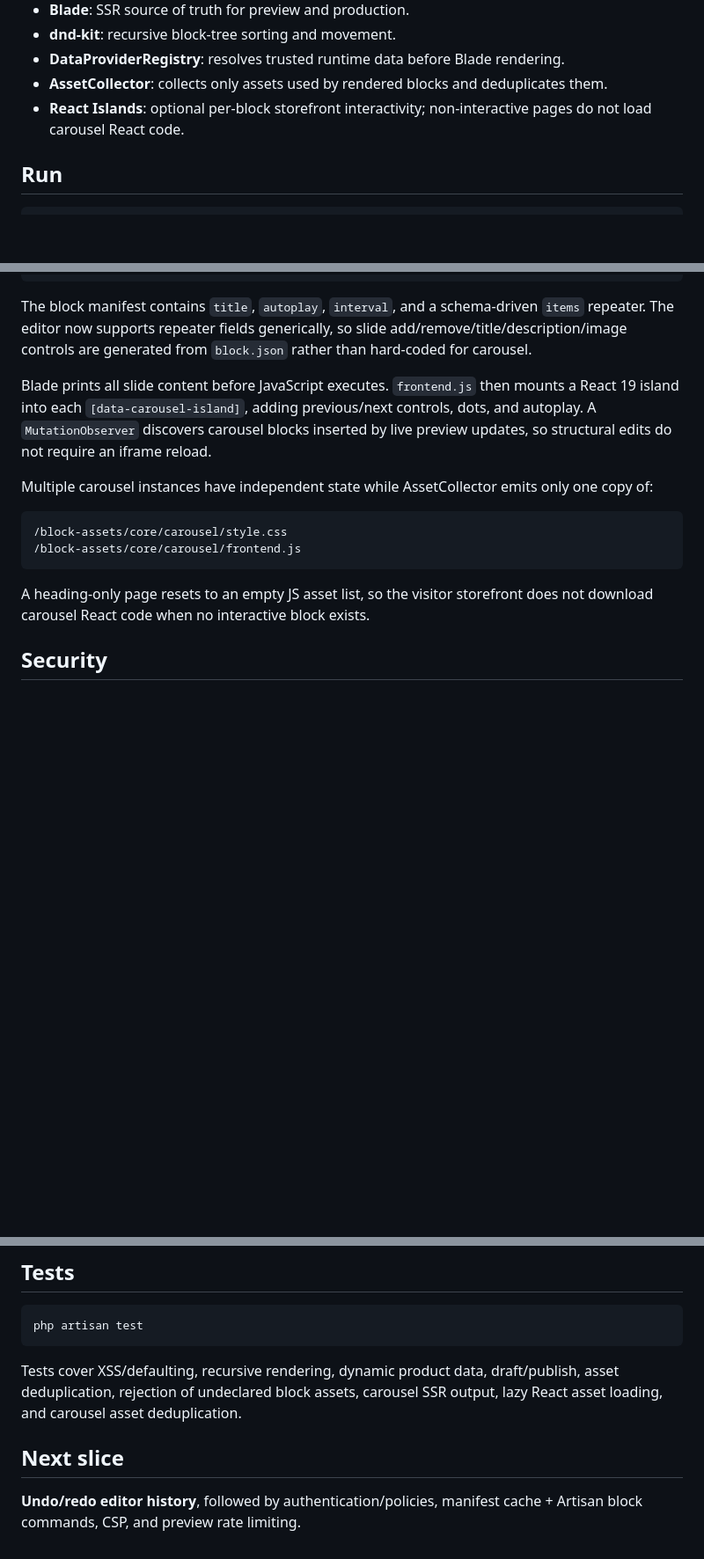
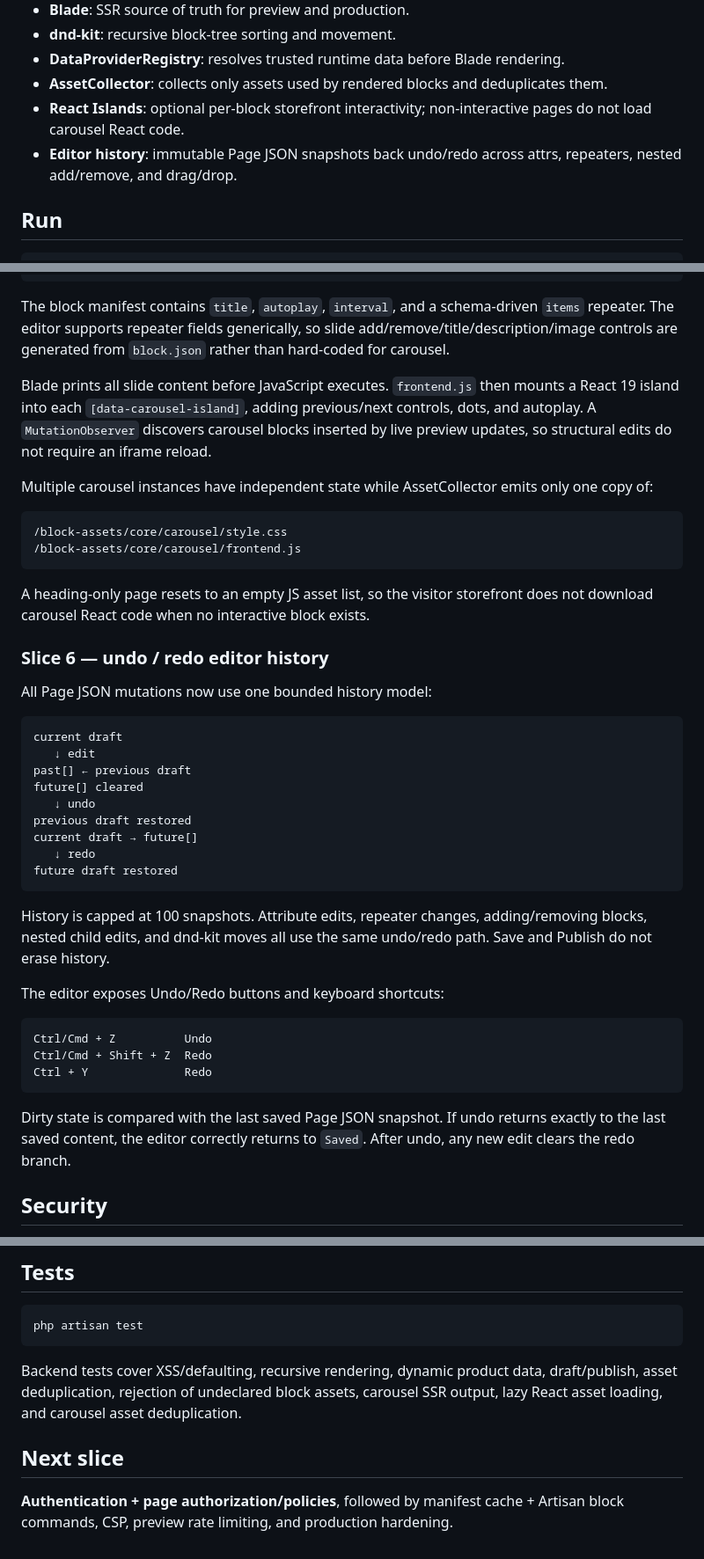
Before and after one commit to zaengit/page-builder, a Markdown page: README.md, 3 parts joined by grey strips. Shown at 88% size. Drawn GitHub-style; blank space fills up the shorter version.

Commit message:
docs: document undo redo history slice

````diff
--- a/README.md
+++ b/README.md
@@ -27,6 +27,7 @@ Only stable production releases are targeted. Beta, RC, canary, and experimental
 - **DataProviderRegistry**: resolves trusted runtime data before Blade rendering.
 - **AssetCollector**: collects only assets used by rendered blocks and deduplicates them.
 - **React Islands**: optional per-block storefront interactivity; non-interactive pages do not load carousel React code.
+- **Editor history**: immutable Page JSON snapshots back undo/redo across attrs, repeaters, nested add/remove, and drag/drop.
 
 ## Run
 
@@ -113,7 +114,7 @@ frontend.js loads only on pages using carousel
 React mounts each carousel independently
 ```
 
-The block manifest contains `title`, `autoplay`, `interval`, and a schema-driven `items` repeater. The editor now supports repeater fields generically, so slide add/remove/title/description/image controls are generated from `block.json` rather than hard-coded for carousel.
+The block manifest contains `title`, `autoplay`, `interval`, and a schema-driven `items` repeater. The editor supports repeater fields generically, so slide add/remove/title/description/image controls are generated from `block.json` rather than hard-coded for carousel.
 
 Blade prints all slide content before JavaScript executes. `frontend.js` then mounts a React 19 island into each `[data-carousel-island]`, adding previous/next controls, dots, and autoplay. A `MutationObserver` discovers carousel blocks inserted by live preview updates, so structural edits do not require an iframe reload.
 
@@ -125,6 +126,34 @@ Multiple carousel instances have independent state while AssetCollector emits on
 ```
 
 A heading-only page resets to an empty JS asset list, so the visitor storefront does not download carousel React code when no interactive block exists.
+
+### Slice 6 — undo / redo editor history
+
+All Page JSON mutations now use one bounded history model:
+
+```text
+current draft
+   ↓ edit
+past[] ← previous draft
+future[] cleared
+   ↓ undo
+previous draft restored
+current draft → future[]
+   ↓ redo
+future draft restored
+```
+
+History is capped at 100 snapshots. Attribute edits, repeater changes, adding/removing blocks, nested child edits, and dnd-kit moves all use the same undo/redo path. Save and Publish do not erase history.
+
+The editor exposes Undo/Redo buttons and keyboard shortcuts:
+
+```text
+Ctrl/Cmd + Z          Undo
+Ctrl/Cmd + Shift + Z  Redo
+Ctrl + Y              Redo
+```
+
+Dirty state is compared with the last saved Page JSON snapshot. If undo returns exactly to the last saved content, the editor correctly returns to `Saved`. After undo, any new edit clears the redo branch.
 
 ## Security
 
@@ -144,8 +173,8 @@ A heading-only page resets to an empty JS asset list, so the visitor storefront
 php artisan test
 ```
 
-Tests cover XSS/defaulting, recursive rendering, dynamic product data, draft/publish, asset deduplication, rejection of undeclared block assets, carousel SSR output, lazy React asset loading, and carousel asset deduplication.
+Backend tests cover XSS/defaulting, recursive rendering, dynamic product data, draft/publish, asset deduplication, rejection of undeclared block assets, carousel SSR output, lazy React asset loading, and carousel asset deduplication.
 
 ## Next slice
 
-**Undo/redo editor history**, followed by authentication/policies, manifest cache + Artisan block commands, CSP, and preview rate limiting.
+**Authentication + page authorization/policies**, followed by manifest cache + Artisan block commands, CSP, preview rate limiting, and production hardening.
````
